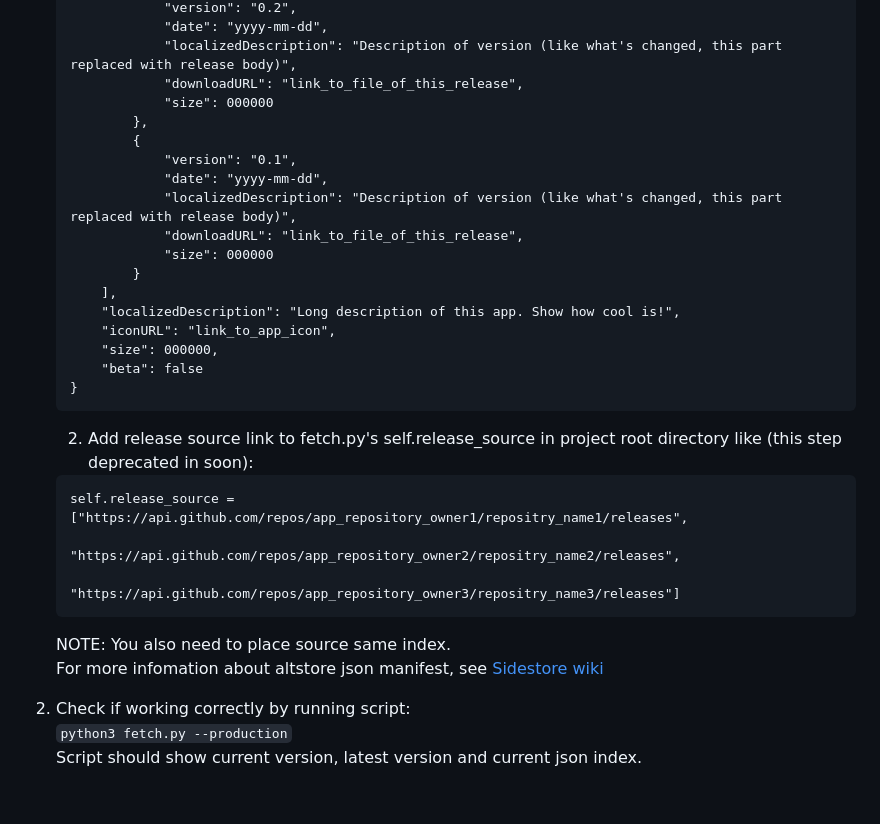
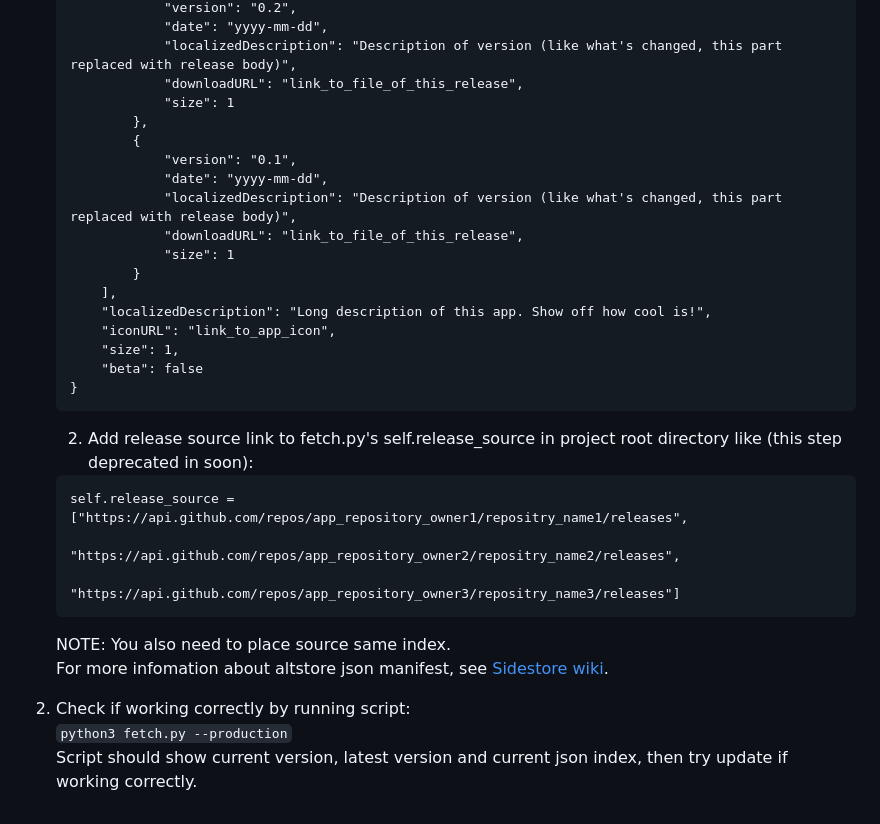
Before and after one commit to azu0609/repo, a Markdown page: README.md, the part around the change printed below. GitHub-like rendering.

````diff
--- a/README.md
+++ b/README.md
@@ -65,19 +67,19 @@
                 "date": "yyyy-mm-dd",
                 "localizedDescription": "Description of version (like what's changed, this part replaced with release body)",
                 "downloadURL": "link_to_file_of_this_release",
-                "size": 000000
+                "size": 1
             },
             {
                 "version": "0.1",
                 "date": "yyyy-mm-dd",
                 "localizedDescription": "Description of version (like what's changed, this part replaced with release body)",
                 "downloadURL": "link_to_file_of_this_release",
-                "size": 000000
+                "size": 1
             }
         ],
-        "localizedDescription": "Long description of this app. Show how cool is!",
+        "localizedDescription": "Long description of this app. Show off how cool is!",
         "iconURL": "link_to_app_icon",
-        "size": 000000,
+        "size": 1,
         "beta": false
     }
     ```
@@ -89,9 +91,9 @@
                             "https://api.github.com/repos/app_repository_owner3/repositry_name3/releases"]
     ```
     NOTE: You also need to place source same index.
-    For more infomation about altstore json manifest, see [Sidestore wiki](https://wiki.sidestore.io/references/sources.html)
+    For more infomation about altstore json manifest, see [Sidestore wiki](https://wiki.sidestore.io/references/sources.html).
 
 
 3. Check if working correctly by running script:
 `python3 fetch.py --production`
-Script should show current version, latest version and current json index.
+Script should show current version, latest version and current json index, then try update if working correctly.
````
Also changed, not shown: other parts of README.md (+14 -12 lines).
